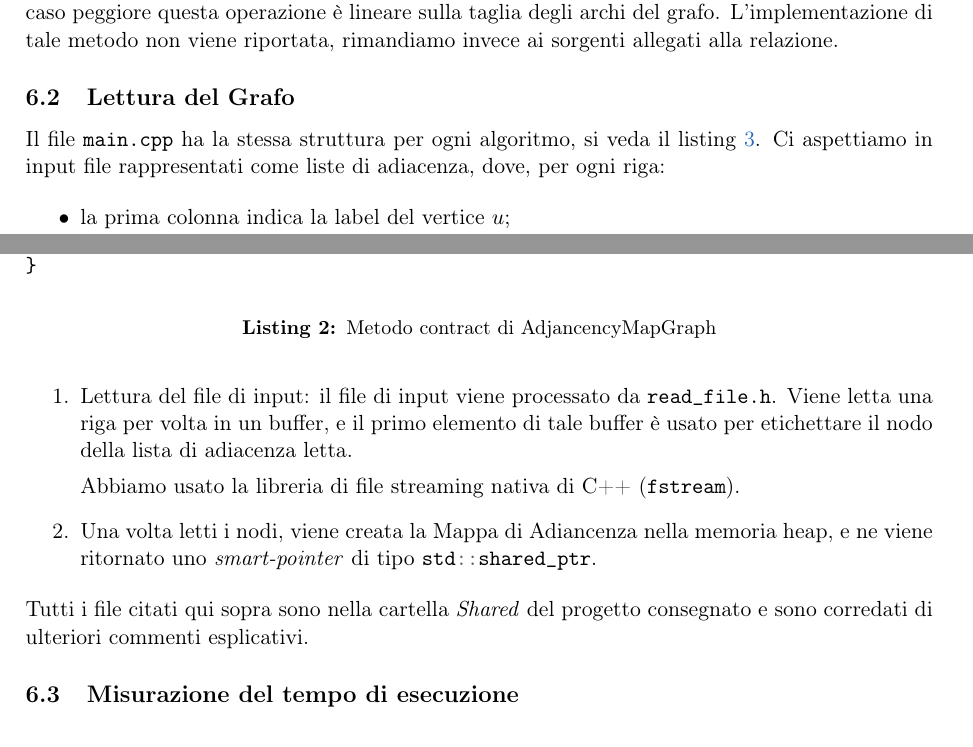
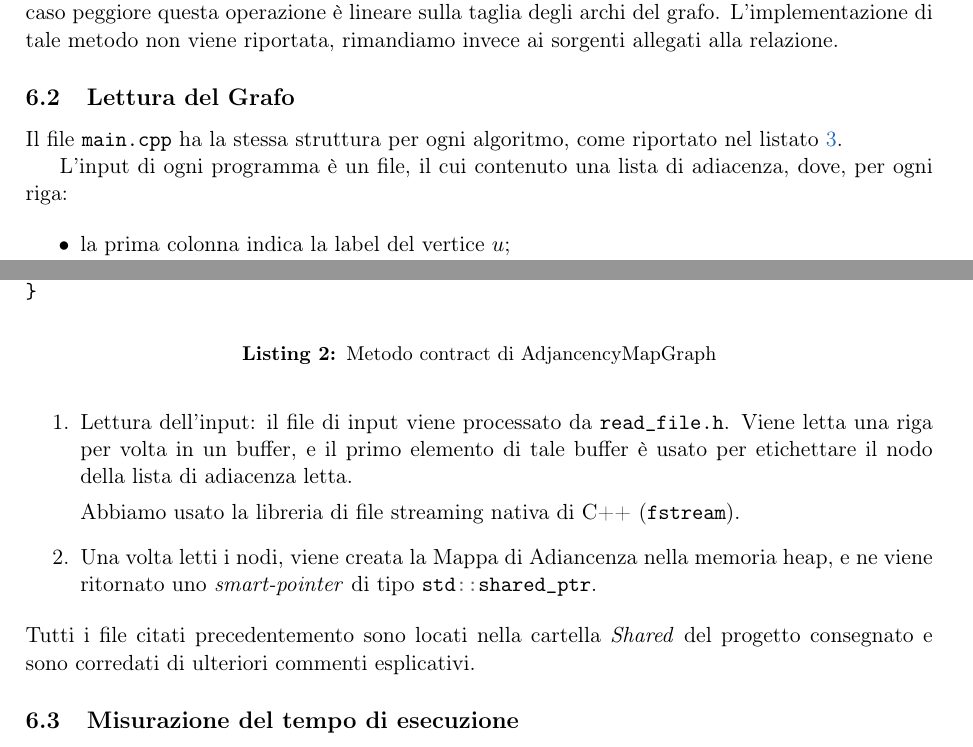
Before and after one commit to jkomyno/algorithms-hw3, a LaTeX document (report/main.tex, which reads report/chapters/6-implementation-choices.tex): two parts of pages 7 and 8 of 18, joined at a grey line, cut so that both start at the same text. Compiled offline with pdfLaTeX.

Commit message:
Update graph reading section: typos and cosmetic changes

```diff
--- a/report/chapters/6-implementation-choices.tex
+++ b/report/chapters/6-implementation-choices.tex
@@ -122,6 +122,11 @@ questa operazione è lineare sulla taglia degli archi del
 grafo. L'implementazione di tale metodo non viene riportata,
 rimandiamo invece ai sorgenti allegati alla relazione.
 
+\subsection{Lettura del Grafo}
+
+\noindent Il file \codeinline{main.cpp} ha la stessa struttura per
+ogni algoritmo, come riportato nel listato \ref{listing:main-cpp}.
+
 \begin{listing}[!ht]
 \begin{minted}{c++}
 int main(int argc, char** argv) {
@@ -161,13 +166,13 @@ int main(int argc, char** argv) {
 \label{listing:main-cpp}
 \end{listing}
 
-\subsection{Lettura del Grafo}
-
-\noindent Il file \codeinline{main.cpp} ha la stessa struttura per ogni algoritmo, si veda il listing \ref{listing:main-cpp}.
-Ci aspettiamo in input file rappresentati come liste di adiacenza, dove, per ogni riga:
+L'input di ogni programma è un file, il cui contenuto una lista di
+adiacenza, dove, per ogni riga:
 
 \begin{itemize}
     \item la prima colonna indica la label del vertice $u$;
-    \item gli elementi successivi formano la lista di tutti i vertici incidenti a $u$, cioè i $v$ tali che \\ $\exists$ $(u, v) \in E$.
+    \item gli elementi successivi formano la lista di tutti i vertici
+      incidenti a $u$, cioè i $v$ tali che \\ $\exists$ $(u, v) \in
+      E$.
 \end{itemize}
 
@@ -175,13 +180,22 @@ Ad alto livello, le operazioni svolte sono:
 
 \begin{enumerate}
-    \item Lettura del file di input: il file di input viene processato da \codeinline{read\_file.h}. Viene letta una riga per volta in un buffer, e il primo elemento di tale buffer è usato per etichettare il nodo della lista di adiacenza letta.
+    \item Lettura dell'input: il file di input viene processato
+      da \codeinline{read\_file.h}. Viene letta una riga per volta in
+      un buffer, e il primo elemento di tale buffer è usato per
+      etichettare il nodo della lista di adiacenza letta.
 
-    \noindent Abbiamo usato la libreria di file streaming nativa di C++ (\codeinline{fstream}).
+    \noindent Abbiamo usato la libreria di file streaming nativa di
+    C++ (\codeinline{fstream}).
 
-    \item Una volta letti i nodi, viene creata la Mappa di Adiancenza nella memoria heap, e ne viene ritornato uno \textit{smart-pointer} di tipo \mintinline{c++}{std::shared_ptr}.
+    \item Una volta letti i nodi, viene creata la Mappa di Adiancenza
+      nella memoria heap, e ne viene ritornato uno
+      \textit{smart-pointer} di tipo
+      \mintinline{c++}{std::shared_ptr}.
 \end{enumerate}
 
-\noindent Tutti i file citati qui sopra sono nella cartella \textit{Shared} del progetto consegnato e sono corredati di ulteriori commenti esplicativi.
+\noindent Tutti i file citati precedentemento sono locati nella
+cartella \textit{Shared} del progetto consegnato e sono corredati di
+ulteriori commenti esplicativi.
 
 %\subsection{Strutture Dati comuni}
 
```
Also changed, not shown: report/chapters/6-implementation-choices.tex (2 more changed lines).
